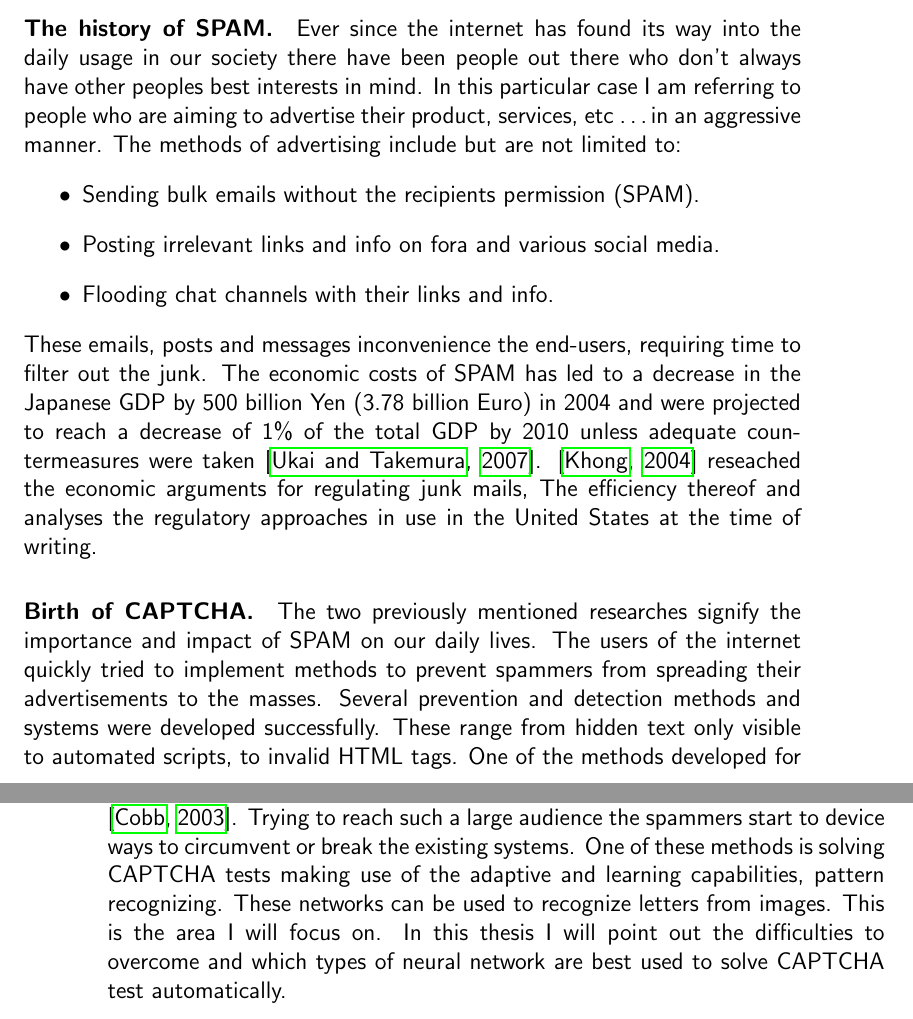
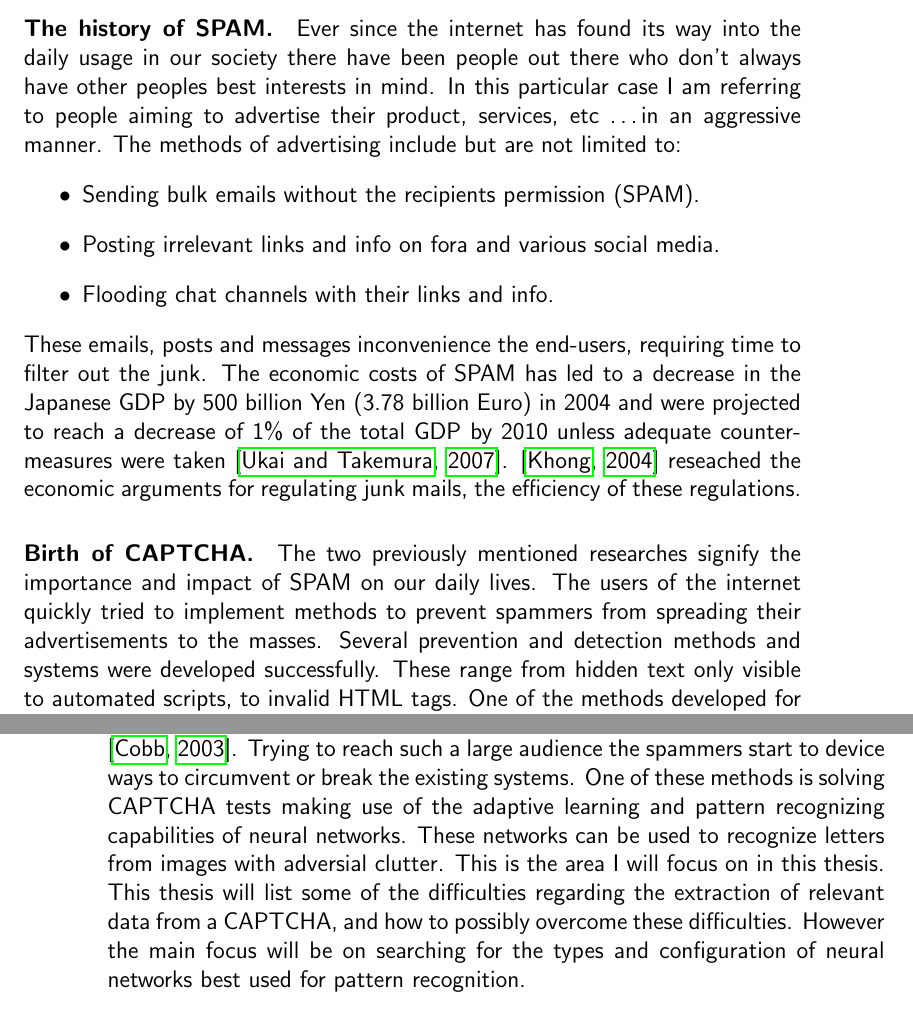
Before and after one commit to pveeckhout/bachelor-thesis, a LaTeX thesis (Solving_CAPTCHA_using_neural_networks.tex): two parts of pages 7 and 8 of 17, joined at a grey line, cut so that both start at the same text. Compiled offline with pdfLaTeX.

Commit message:
rephrased somethings

```diff
--- a/Solving_CAPTCHA_using_neural_networks.tex
+++ b/Solving_CAPTCHA_using_neural_networks.tex
@@ -208,17 +208,17 @@ Submitted on \datum
 \chapter{Solving CAPTCHA using neural networks}
 \label{ch:introduction}
 \paragraph{The history of SPAM.}
-Ever since the internet has found its way into the daily usage in our society there have been people out there who don't always have other peoples best interests in mind. In this particular case I am referring to people who are aiming to advertise their product, services, etc \ldots in an aggressive manner. The methods of advertising include but are not limited to: \begin{itemize}
+Ever since the internet has found its way into the daily usage in our society there have been people out there who don't always have other peoples best interests in mind. In this particular case I am referring to people aiming to advertise their product, services, etc \ldots in an aggressive manner. The methods of advertising include but are not limited to: \begin{itemize}
 \item Sending bulk emails without the recipients permission (SPAM).
 \item Posting irrelevant links and info on fora and various social media.
 \item Flooding chat channels with their links and info.
 \end{itemize}
-These emails, posts and messages inconvenience the end-users, requiring time to filter out the junk. The economic costs of SPAM has led to a decrease in the Japanese GDP by 500 billion Yen (3.78 billion Euro) in 2004 and were projected to reach a decrease of 1\% of the total GDP by 2010 unless adequate countermeasures were taken \citep{Ukai2007}. \citep{Khong2004} reseached the economic arguments for regulating junk mails, The efficiency thereof and analyses the regulatory approaches in use in the United States at the time of writing.
+These emails, posts and messages inconvenience the end-users, requiring time to filter out the junk. The economic costs of SPAM has led to a decrease in the Japanese GDP by 500 billion Yen (3.78 billion Euro) in 2004 and were projected to reach a decrease of 1\% of the total GDP by 2010 unless adequate countermeasures were taken \citep{Ukai2007}. \citep{Khong2004} reseached the economic arguments for regulating junk mails, the efficiency of these regulations.
 \paragraph{Birth of CAPTCHA.}
 The two previously mentioned researches signify the importance and impact of SPAM on our daily lives. The users of the internet quickly tried to implement methods to prevent spammers from spreading their advertisements to the masses. Several prevention and detection methods and systems were developed successfully. These range from hidden text only visible to automated scripts, to invalid HTML tags. One of the methods developed for this purpose is a CAPTCHA test. CAPTCHA is an acronym based on the word ''capture'' and is spelled out completely as 'Completely Automated Public Turing test to tell Computers and Humans Apart'. An attempt to trademark  the term was made by Carnegie Mellon University on 15 October 2004, but the application was eventually dropped on 12 April 2008
 \paragraph{Spammers fight back.}
-All these prevention and detection methods did not stop the spammers from trying to reach an audience as large  as possible. They rely on this vast audience because of the return rates being as low as 0.0023\% \citep{Cobb2003}. Trying to reach such a large audience the spammers start to device ways to circumvent or break the existing systems. One of these methods is solving CAPTCHA tests making use of the adaptive and learning capabilities, pattern recognizing. These networks can be used to recognize letters from images.
-This is the area I will focus on. In this thesis I will point out the difficulties to overcome and which types of neural network are best used to solve CAPTCHA test automatically.
+All these prevention and detection methods did not stop the spammers from trying to reach an audience as large  as possible. They rely on this vast audience because of the return rates being as low as 0.0023\% \citep{Cobb2003}. Trying to reach such a large audience the spammers start to device ways to circumvent or break the existing systems. One of these methods is solving CAPTCHA tests making use of the adaptive learning and pattern recognizing capabilities of neural networks. These networks can be used to recognize letters from images with adversial clutter.
+This is the area I will focus on in this thesis. This thesis will list some of the difficulties regarding the extraction of relevant data from a CAPTCHA, and how to possibly overcome these difficulties. However the main focus will be on searching for the types and configuration of neural networks best used for pattern recognition.
 
 
 %% Je kan de titel best vervangen door een concrete verwijzing naar
```
Also changed, not shown: 11 other files.
